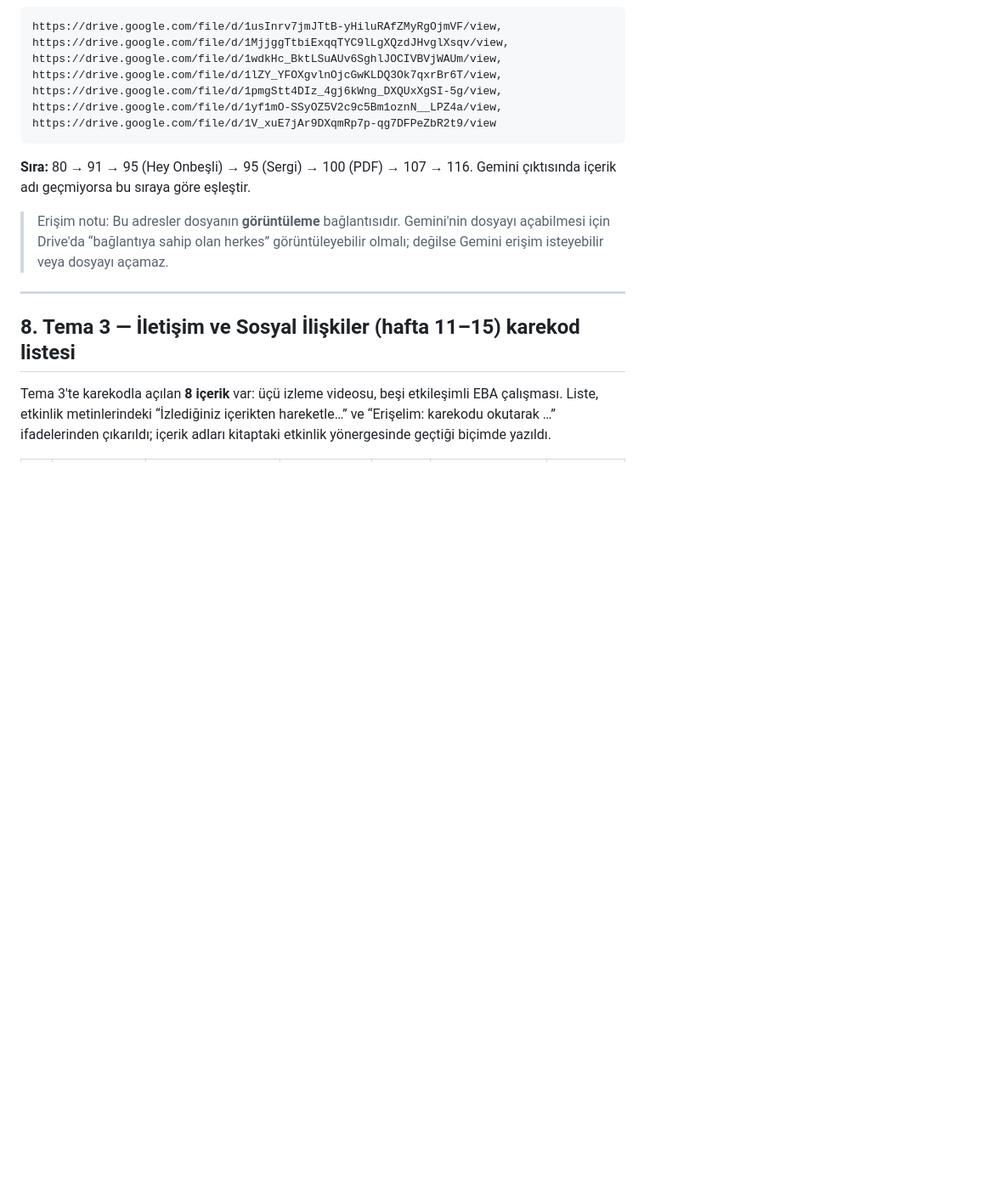
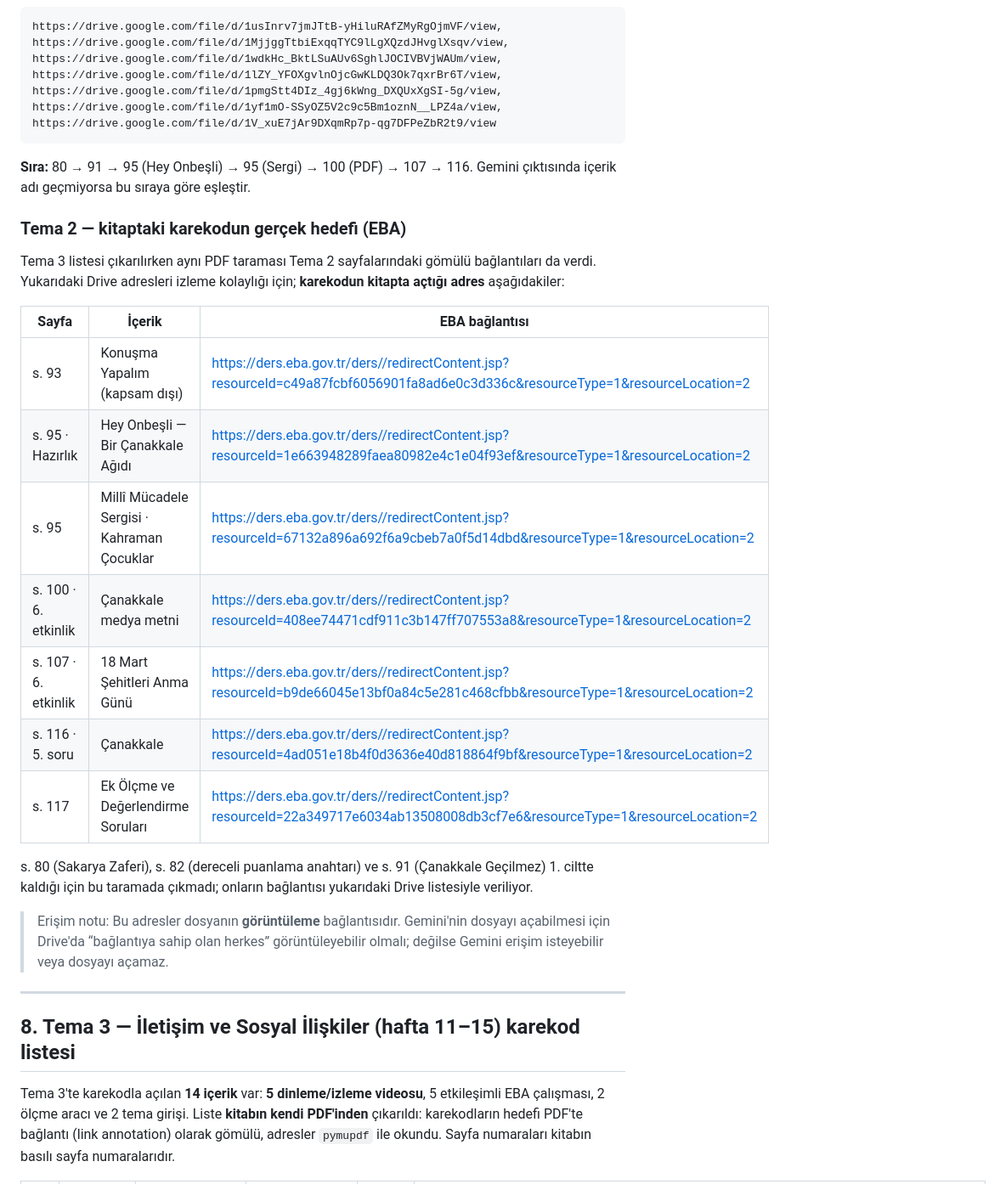
Before and after one commit to ArtisArtStudio/Emr7.lect, a Markdown page: docs/turkce-qr-linkler.md, the part around one of its changes. Shown at 85% size. Drawn GitHub-style; blank space fills up the shorter version.

```diff
--- a/docs/turkce-qr-linkler.md
+++ b/docs/turkce-qr-linkler.md
@@ -154,11 +154,28 @@ https://drive.google.com/file/d/1usInrv7jmJTtB-yHiluRAfZMyRgOjmVF/view, https://
 
 **Sıra:** 80 → 91 → 95 (Hey Onbeşli) → 95 (Sergi) → 100 (PDF) → 107 → 116. Gemini çıktısında içerik adı geçmiyorsa bu sıraya göre eşleştir.
 
+
+### Tema 2 — kitaptaki karekodun gerçek hedefi (EBA)
+
+Tema 3 listesi çıkarılırken aynı PDF taraması Tema 2 sayfalarındaki gömülü bağlantıları da verdi. Yukarıdaki Drive adresleri izleme kolaylığı için; **karekodun kitapta açtığı adres** aşağıdakiler:
+
+| Sayfa | İçerik | EBA bağlantısı |
+|---|---|---|
+| s. 93 | Konuşma Yapalım (kapsam dışı) | https://ders.eba.gov.tr/ders//redirectContent.jsp?resourceId=c49a87fcbf6056901fa8ad6e0c3d336c&resourceType=1&resourceLocation=2 |
+| s. 95 · Hazırlık | Hey Onbeşli — Bir Çanakkale Ağıdı | https://ders.eba.gov.tr/ders//redirectContent.jsp?resourceId=1e663948289faea80982e4c1e04f93ef&resourceType=1&resourceLocation=2 |
+| s. 95 | Millî Mücadele Sergisi · Kahraman Çocuklar | https://ders.eba.gov.tr/ders//redirectContent.jsp?resourceId=67132a896a692f6a9cbeb7a0f5d14dbd&resourceType=1&resourceLocation=2 |
+| s. 100 · 6. etkinlik | Çanakkale medya metni | https://ders.eba.gov.tr/ders//redirectContent.jsp?resourceId=408ee74471cdf911c3b147ff707553a8&resourceType=1&resourceLocation=2 |
+| s. 107 · 6. etkinlik | 18 Mart Şehitleri Anma Günü | https://ders.eba.gov.tr/ders//redirectContent.jsp?resourceId=b9de66045e13bf0a84c5e281c468cfbb&resourceType=1&resourceLocation=2 |
+| s. 116 · 5. soru | Çanakkale | https://ders.eba.gov.tr/ders//redirectContent.jsp?resourceId=4ad051e18b4f0d3636e40d818864f9bf&resourceType=1&resourceLocation=2 |
+| s. 117 | Ek Ölçme ve Değerlendirme Soruları | https://ders.eba.gov.tr/ders//redirectContent.jsp?resourceId=22a349717e6034ab13508008db3cf7e6&resourceType=1&resourceLocation=2 |
+
+s. 80 (Sakarya Zaferi), s. 82 (dereceli puanlama anahtarı) ve s. 91 (Çanakkale Geçilmez) 1. ciltte kaldığı için bu taramada çıkmadı; onların bağlantısı yukarıdaki Drive listesiyle veriliyor.
+
 > Erişim notu: Bu adresler dosyanın **görüntüleme** bağlantısıdır. Gemini'nin dosyayı açabilmesi için Drive'da “bağlantıya sahip olan herkes” görüntüleyebilir olmalı; değilse Gemini erişim isteyebilir veya dosyayı açamaz.
 
 ---
 
 ## 8. Tema 3 — İletişim ve Sosyal İlişkiler (hafta 11–15) karekod listesi
 
-Tema 3'te karekodla açılan **8 içerik** var: üçü izleme videosu, beşi etkileşimli EBA çalışması. Liste, etkinlik metinlerindeki “İzlediğiniz içerikten hareketle…” ve “Erişelim: karekodu okutarak …” ifadelerinden çıkarıldı; içerik adları kitaptaki etkinlik yönergesinde geçtiği biçimde yazıldı.
+Tema 3'te karekodla açılan **14 içerik** var: **5 dinleme/izleme videosu**, 5 etkileşimli EBA çalışması, 2 ölçme aracı ve 2 tema girişi. Liste **kitabın kendi PDF'inden** çıkarıldı: karekodların hedefi PDF'te bağlantı (link annotation) olarak gömülü, adresler `pymupdf` ile okundu. Sayfa numaraları kitabın basılı sayfa numaralarıdır.
 
```
Also changed, not shown: other parts of docs/turkce-qr-linkler.md (+40 -23 lines), README.md (+1 -1 lines), docs/turkce-qr-envanteri.md (+19 -13 lines).
